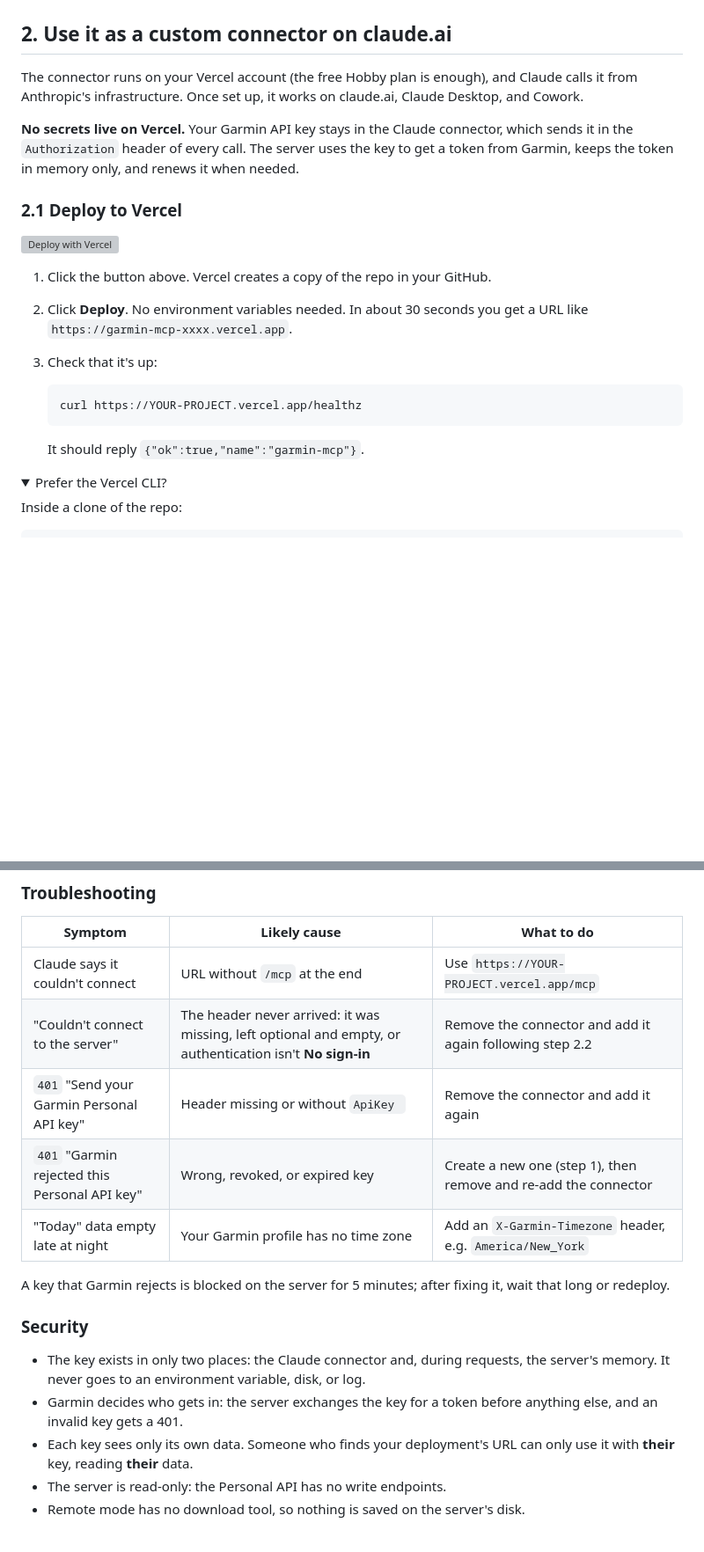
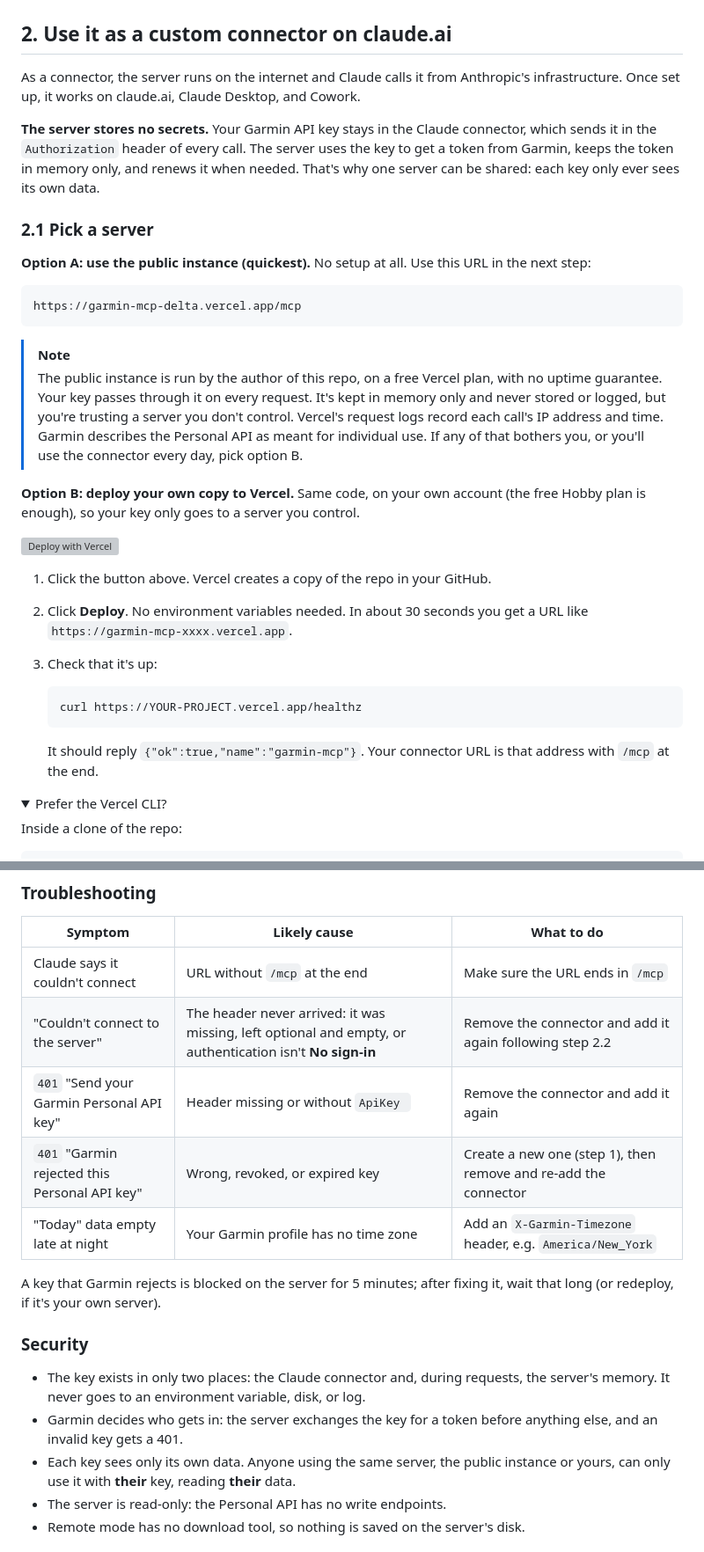
Before and after one commit to ricardoraposo/garmin-mcp, a Markdown page: README.md, 2 parts joined by grey strips. Shown at 88% size. GitHub-like rendering; folded sections open; blank space fills up the shorter version; grey boxes are pictures that could not be loaded.

Commit message:
README: offer the public instance first, self-hosting as option B
Explain that the server stores no secrets, so one deployment can be shared,
with a note on what using someone else's instance means: the key passes
through it in memory, request logs keep IP and time, and there is no uptime
guarantee.

````diff
--- a/README.md
+++ b/README.md
@@ -140,16 +140,35 @@ curl -s -o /dev/null -w "%{http_code}\n" -X POST https://personal.connectapi.gar
 
 ## 2. Use it as a custom connector on claude.ai
 
-The connector runs on your Vercel account (the free Hobby plan is enough), and
-Claude calls it from Anthropic's infrastructure. Once set up, it works on
-claude.ai, Claude Desktop, and Cowork.
+As a connector, the server runs on the internet and Claude calls it from
+Anthropic's infrastructure. Once set up, it works on claude.ai, Claude Desktop,
+and Cowork.
 
-**No secrets live on Vercel.** Your Garmin API key stays in the Claude
+**The server stores no secrets.** Your Garmin API key stays in the Claude
 connector, which sends it in the `Authorization` header of every call. The
 server uses the key to get a token from Garmin, keeps the token in memory only,
-and renews it when needed.
+and renews it when needed. That's why one server can be shared: each key only
+ever sees its own data.
 
-### 2.1 Deploy to Vercel
+### 2.1 Pick a server
+
+**Option A: use the public instance (quickest).** No setup at all. Use this URL
+in the next step:
+
+```
+https://garmin-mcp-delta.vercel.app/mcp
+```
+
+> [!NOTE]
+> The public instance is run by the author of this repo, on a free Vercel plan,
+> with no uptime guarantee. Your key passes through it on every request. It's
+> kept in memory only and never stored or logged, but you're trusting a server
+> you don't control. Vercel's request logs record each call's IP address and
+> time. Garmin describes the Personal API as meant for individual use. If any of
+> that bothers you, or you'll use the connector every day, pick option B.
+
+**Option B: deploy your own copy to Vercel.** Same code, on your own account
+(the free Hobby plan is enough), so your key only goes to a server you control.
 
 [![Deploy with Vercel](https://vercel.com/button)](https://vercel.com/new/clone?repository-url=https%3A%2F%2Fgithub.com%2Fricardoraposo%2Fgarmin-mcp&project-name=garmin-mcp&repository-name=garmin-mcp)
 
@@ -162,7 +181,8 @@ and renews it when needed.
    curl https://YOUR-PROJECT.vercel.app/healthz
    ```
 
-   It should reply `{"ok":true,"name":"garmin-mcp"}`.
+   It should reply `{"ok":true,"name":"garmin-mcp"}`. Your connector URL is
+   that address with `/mcp` at the end.
 
 <details>
 <summary>Prefer the Vercel CLI?</summary>
@@ -232,14 +252,14 @@ account. If you don't see it, use local mode (step 3).
 
 | Symptom | Likely cause | What to do |
 | --- | --- | --- |
-| Claude says it couldn't connect | URL without `/mcp` at the end | Use `https://YOUR-PROJECT.vercel.app/mcp` |
+| Claude says it couldn't connect | URL without `/mcp` at the end | Make sure the URL ends in `/mcp` |
 | "Couldn't connect to the server" | The header never arrived: it was missing, left optional and empty, or authentication isn't **No sign-in** | Remove the connector and add it again following step 2.2 |
 | `401` "Send your Garmin Personal API key" | Header missing or without `ApiKey ` | Remove the connector and add it again |
 | `401` "Garmin rejected this Personal API key" | Wrong, revoked, or expired key | Create a new one (step 1), then remove and re-add the connector |
 | "Today" data empty late at night | Your Garmin profile has no time zone | Add an `X-Garmin-Timezone` header, e.g. `America/New_York` |
 
 A key that Garmin rejects is blocked on the server for 5 minutes; after fixing
-it, wait that long or redeploy.
+it, wait that long (or redeploy, if it's your own server).
 
 ### Security
 
@@ -247,8 +267,8 @@ it, wait that long or redeploy.
   the server's memory. It never goes to an environment variable, disk, or log.
 - Garmin decides who gets in: the server exchanges the key for a token before
   anything else, and an invalid key gets a 401.
-- Each key sees only its own data. Someone who finds your deployment's URL can
-  only use it with **their** key, reading **their** data.
+- Each key sees only its own data. Anyone using the same server, the public
+  instance or yours, can only use it with **their** key, reading **their** data.
 - The server is read-only: the Personal API has no write endpoints.
 - Remote mode has no download tool, so nothing is saved on the server's disk.
 
````
Also changed, not shown: other parts of README.md (+3 -3 lines).
